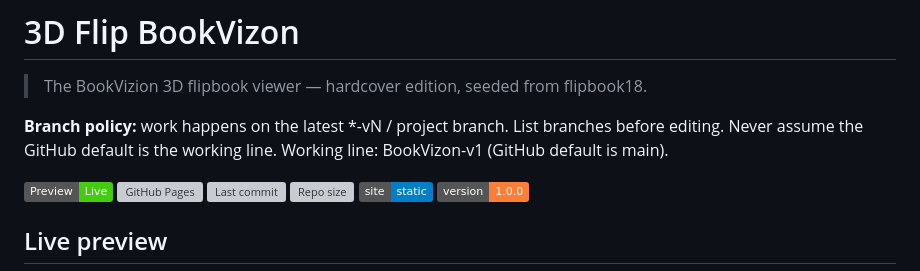
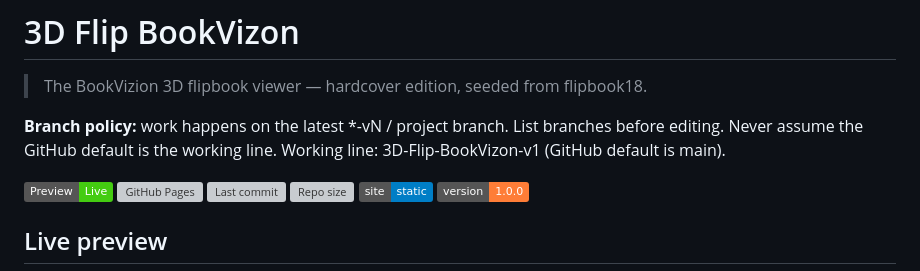
Before and after one commit to MyDigitalStudioz/3D-Flip-BookVizon, a Markdown page: README.md, the part around the change. Rendered like a GitHub page; badges without logos; grey boxes are pictures that could not be loaded.

Commit message:
README banner: working line renamed to 3D-Flip-BookVizon-v1

```diff
--- a/README.md
+++ b/README.md
@@ -2,7 +2,7 @@
 
 > The BookVizion 3D flipbook viewer — hardcover edition, seeded from flipbook18.
 
-**Branch policy:** work happens on the latest *-vN / project branch. List branches before editing. Never assume the GitHub default is the working line. Working line: BookVizon-v1 (GitHub default is main).
+**Branch policy:** work happens on the latest *-vN / project branch. List branches before editing. Never assume the GitHub default is the working line. Working line: 3D-Flip-BookVizon-v1 (GitHub default is main).
 
 [![Preview](https://img.shields.io/badge/Preview-Live-brightgreen)](https://mydigitalstudioz.github.io/3D-Flip-BookVizon/)
 ![GitHub Pages](https://github.com/MyDigitalStudioz/3D-Flip-BookVizon/actions/workflows/pages/pages-build-deployment/badge.svg)
```
